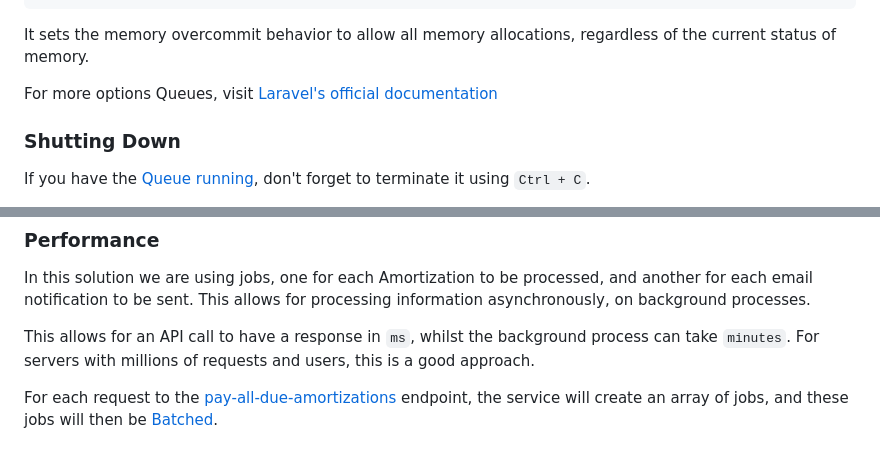
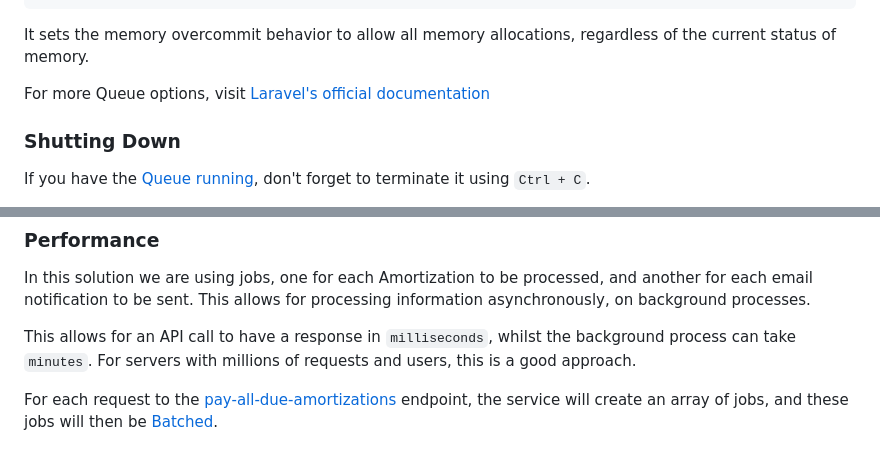
Before and after one commit to mikibakaiki/processing-payment-challenge, a Markdown page: README.md, 2 parts joined by grey strips. Rendered like a GitHub page.

```diff
--- a/README.md
+++ b/README.md
@@ -84,7 +84,7 @@ sysctl vm.overcommit_memory=1
 
 It sets the memory overcommit behavior to allow all memory allocations, regardless of the current status of memory.
 
-For more options Queues, visit [Laravel's official documentation](https://laravel.com/docs/10.x/queues#main-content)
+For more Queue options, visit [Laravel's official documentation](https://laravel.com/docs/10.x/queues#main-content)
 
 ### Shutting Down
 
@@ -231,7 +231,7 @@ The job handles the actual work of verifying if an amortization is due and if it
 
 In this solution we are using jobs, one for each Amortization to be processed, and another for each email notification to be sent. This allows for processing information asynchronously, on background processes.
 
-This allows for an API call to have a response in `ms`, whilst the background process can take `minutes`. For servers with millions of requests and users, this is a good approach.
+This allows for an API call to have a response in `milliseconds`, whilst the background process can take `minutes`. For servers with millions of requests and users, this is a good approach.
 
 For each request to the [pay-all-due-amortizations](#pay-all-due-amortizations) endpoint, the service will create an array of jobs, and these jobs will then be [Batched](https://laravel.com/docs/10.x/queues#job-batching).
 
```
